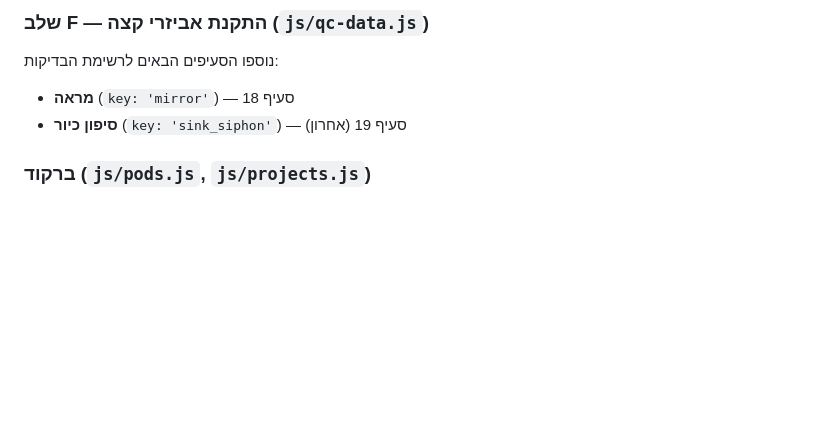
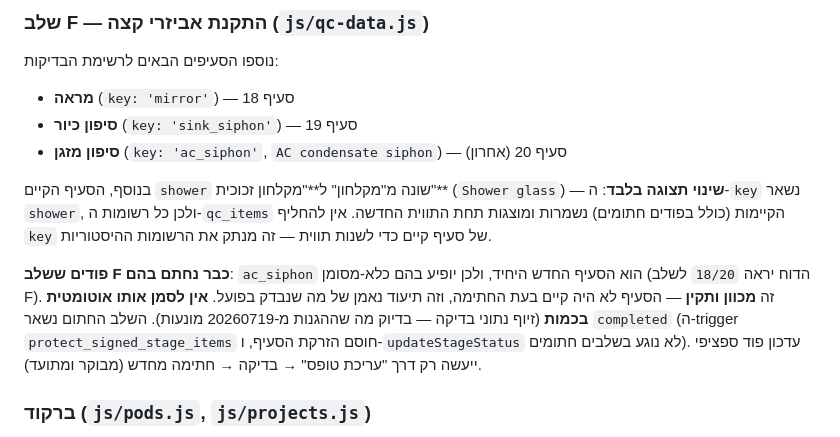
Before and after one commit to dlkenig-lang/770770, a Markdown page: CLAUDE.md, the part around the change. GitHub-like rendering; blank space fills up the shorter version.

Commit message:
תיעוד: עדכון שלב F ב-CLAUDE.md (סיפון מזגן + מקלחון זכוכית)
תיעוד הוספת ac_siphon (סיפון מזגן, סעיף 20) ושינוי התווית של shower
ל"מקלחון זכוכית" (Shower glass) — שינוי תצוגה בלבד. כולל הנחיה על
פודים חתומים: ac_siphon יופיע כלא-מסומן (18/20), אין לסמן בכמות.

Co-Authored-By: Claude Opus 4.8 <noreply@anthropic.com>
Claude-Session: https://claude.ai/code/session_012bnnmHouxZmUtMyQKcLytZ

```diff
--- a/CLAUDE.md
+++ b/CLAUDE.md
@@ -255,7 +255,12 @@ const CASTING_ITEM_KEYS = ['length_dims', 'width_dims', 'pipe_slope', 'pipe_fixa
 
 נוספו הסעיפים הבאים לרשימת הבדיקות:
 - **מראה** (`key: 'mirror'`) — סעיף 18
-- **סיפון כיור** (`key: 'sink_siphon'`) — סעיף 19 (אחרון)
+- **סיפון כיור** (`key: 'sink_siphon'`) — סעיף 19
+- **סיפון מזגן** (`key: 'ac_siphon'`, `AC condensate siphon`) — סעיף 20 (אחרון)
+
+בנוסף, הסעיף הקיים `shower` שונה מ"מקלחון" ל**"מקלחון זכוכית"** (`Shower glass`) — **שינוי תצוגה בלבד**: ה-`key` נשאר `shower`, ולכן כל רשומות ה-`qc_items` הקיימות (כולל בפודים חתומים) נשמרות ומוצגות תחת התווית החדשה. אין להחליף `key` של סעיף קיים כדי לשנות תווית — זה מנתק את הרשומות ההיסטוריות.
+
+**פודים ששלב F כבר נחתם בהם**: `ac_siphon` הוא הסעיף החדש היחיד, ולכן יופיע בהם כלא-מסומן (הדוח יראה `18/20` לשלב F). זה **מכוון ותקין** — הסעיף לא היה קיים בעת החתימה, וזה תיעוד נאמן של מה שנבדק בפועל. **אין לסמן אותו אוטומטית בכמות** (זיוף נתוני בדיקה — בדיוק מה שההגנות מ-20260719 מונעות). השלב החתום נשאר `completed` (ה-trigger `protect_signed_stage_items` חוסם הזרקת הסעיף, ו-`updateStageStatus` לא נוגע בשלבים חתומים). עדכון פוד ספציפי ייעשה רק דרך "עריכת טופס" → בדיקה → חתימה מחדש (מבוקר ומתועד).
 
 ### ברקוד (`js/pods.js`, `js/projects.js`)
 - גודל שם הפוד בברקוד: 18pt (היה 11pt).
```
